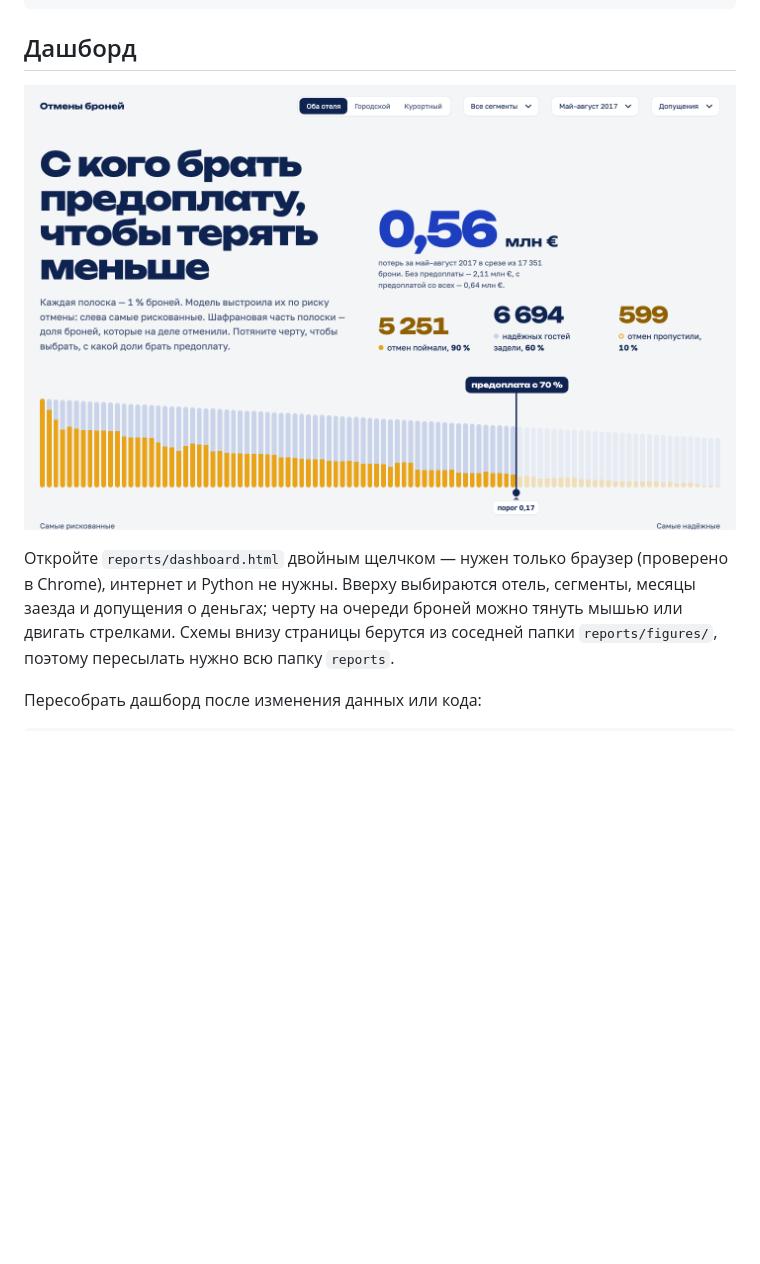
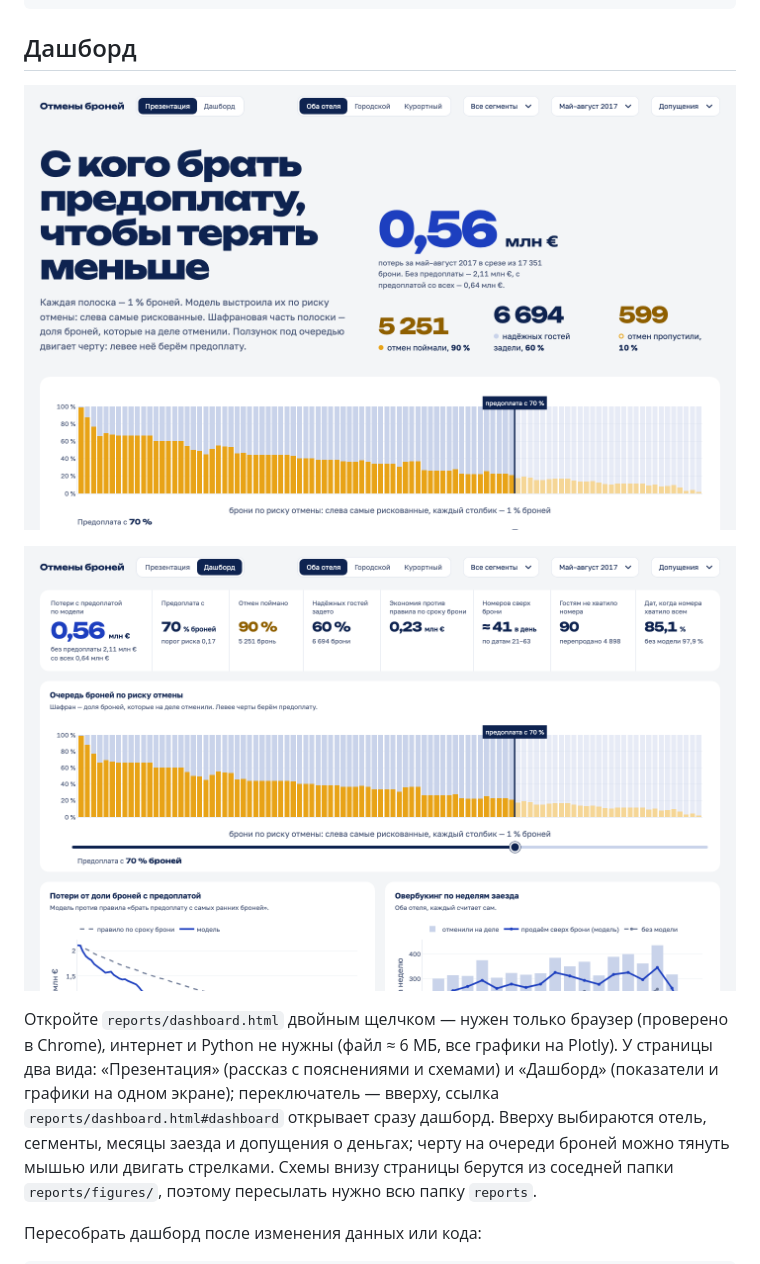
Before and after one commit to obivanio/hotel-cancellations-hse, a Markdown page: README.md, the part around the change. Rendered like a GitHub page; pictures changed too: reports/figures/21_dashboard.png, reports/figures/22_dashboard_kpi.png (added); blank space fills up the shorter version.

Commit message:
Ноутбук 04 и README: два вида дашборда, графики на Plotly; скриншоты 21 и 22

```diff
--- a/README.md
+++ b/README.md
@@ -45,10 +45,12 @@ jupyter notebook notebooks/
 
 ## Дашборд
 
-![Дашборд](reports/figures/21_dashboard.png)
+![Дашборд: вид «Презентация»](reports/figures/21_dashboard.png)
+
+![Дашборд: вид «Дашборд»](reports/figures/22_dashboard_kpi.png)
 
 Откройте `reports/dashboard.html` двойным щелчком — нужен только браузер (проверено в Chrome), интернет и Python не
-нужны. Вверху выбираются отель, сегменты, месяцы заезда и допущения о деньгах; черту на очереди броней можно тянуть
+нужны (файл ≈ 6 МБ, все графики на Plotly). У страницы два вида: «Презентация» (рассказ с пояснениями и схемами) и «Дашборд» (показатели и графики на одном экране); переключатель — вверху, ссылка `reports/dashboard.html#dashboard` открывает сразу дашборд. Вверху выбираются отель, сегменты, месяцы заезда и допущения о деньгах; черту на очереди броней можно тянуть
 мышью или двигать стрелками. Схемы внизу страницы берутся из соседней папки `reports/figures/`, поэтому пересылать
 нужно всю папку `reports`.
 
```
Also changed, not shown: 1 other file.
